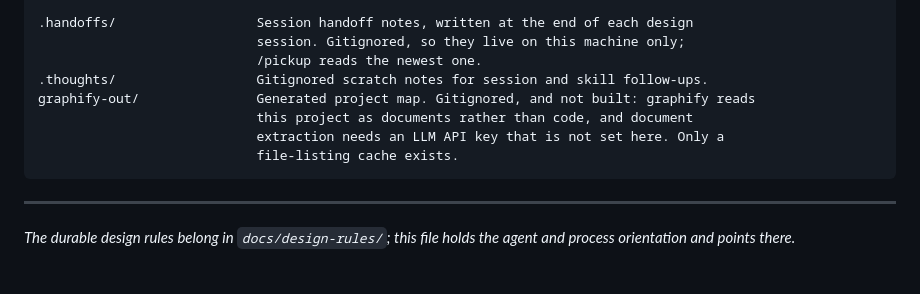
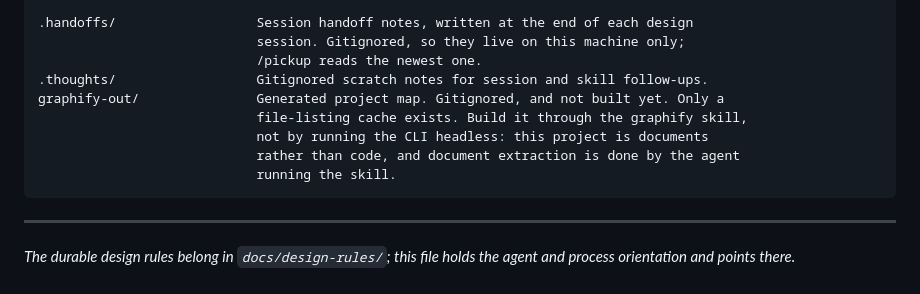
Before and after one commit to RiaanMOHA/hurulab, a Markdown page: CLAUDE.md, the part around the change. Rendered like a GitHub page.

Commit message:
docs: correct the note on the unbuilt project map

````diff
--- a/CLAUDE.md
+++ b/CLAUDE.md
@@ -100,10 +100,11 @@ docs/
                             session. Gitignored, so they live on this machine only;
                             /pickup reads the newest one.
 .thoughts/                  Gitignored scratch notes for session and skill follow-ups.
-graphify-out/               Generated project map. Gitignored, and not built: graphify reads
-                            this project as documents rather than code, and document
-                            extraction needs an LLM API key that is not set here. Only a
-                            file-listing cache exists.
+graphify-out/               Generated project map. Gitignored, and not built yet. Only a
+                            file-listing cache exists. Build it through the graphify skill,
+                            not by running the CLI headless: this project is documents
+                            rather than code, and document extraction is done by the agent
+                            running the skill.
 ```
 
 ---
````
